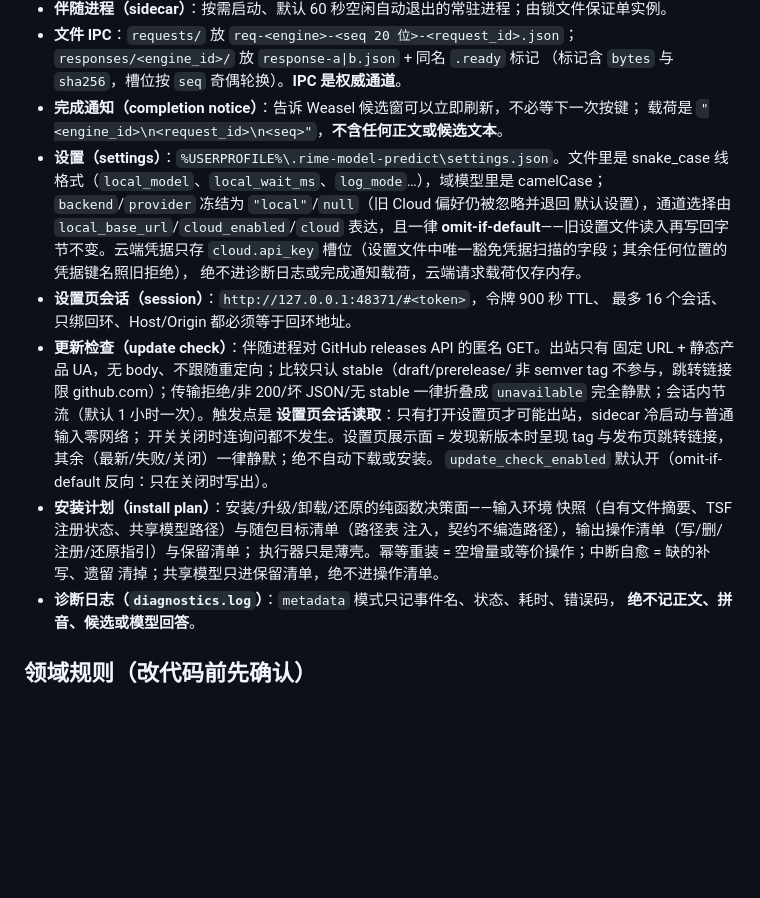
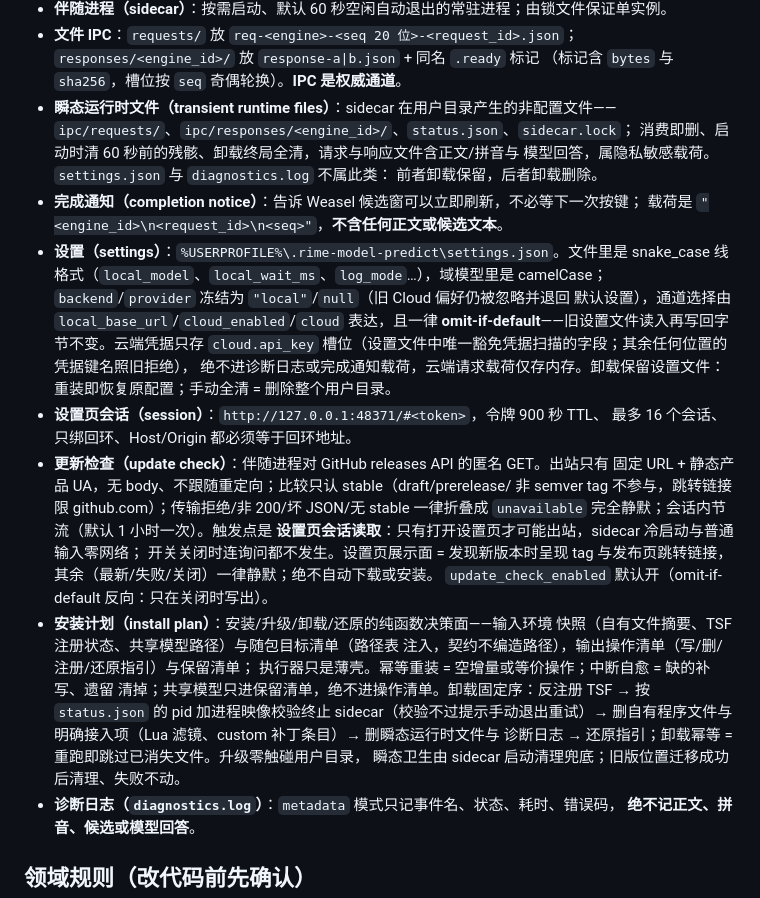
Before and after one commit to CometDash77/RIME-PredictInput, a Markdown page: CONTEXT.md, the part around the change. GitHub-like rendering; blank space fills up the shorter version.

Commit message:
docs: CONTEXT.md 卸载/升级资产策略词条（#15 决议：设置保留零交互、瞬态运行时文件终局全清、升级零触碰用户目录）

```diff
--- a/CONTEXT.md
+++ b/CONTEXT.md
@@ -58,6 +58,11 @@ Windows 上 Weasel/RIME 用户的**按需模型预测插件**：用户输入拼
 - **文件 IPC**：`requests/` 放 `req-<engine>-<seq 20 位>-<request_id>.json`；
   `responses/<engine_id>/` 放 `response-a|b.json` + 同名 `.ready` 标记
   （标记含 `bytes` 与 `sha256`，槽位按 `seq` 奇偶轮换）。**IPC 是权威通道**。
+- **瞬态运行时文件（transient runtime files）**：sidecar 在用户目录产生的非配置文件——
+  `ipc/requests/`、`ipc/responses/<engine_id>/`、`status.json`、`sidecar.lock`；
+  消费即删、启动时清 60 秒前的残骸、卸载终局全清，请求与响应文件含正文/拼音与
+  模型回答，属隐私敏感载荷。`settings.json` 与 `diagnostics.log` 不属此类：
+  前者卸载保留，后者卸载删除。
 - **完成通知（completion notice）**：告诉 Weasel 候选窗可以立即刷新，不必等下一次按键；
   载荷是 `"<engine_id>\n<request_id>\n<seq>"`，**不含任何正文或候选文本**。
 - **设置（settings）**：`%USERPROFILE%\.rime-model-predict\settings.json`。文件里是
@@ -66,7 +71,8 @@ Windows 上 Weasel/RIME 用户的**按需模型预测插件**：用户输入拼
   默认设置），通道选择由 `local_base_url`/`cloud_enabled`/`cloud` 表达，且一律
   **omit-if-default**——旧设置文件读入再写回字节不变。云端凭据只存 `cloud.api_key`
   槽位（设置文件中唯一豁免凭据扫描的字段；其余任何位置的凭据键名照旧拒绝），
-  绝不进诊断日志或完成通知载荷，云端请求载荷仅存内存。
+  绝不进诊断日志或完成通知载荷，云端请求载荷仅存内存。卸载保留设置文件：
+  重装即恢复原配置；手动全清 = 删除整个用户目录。
 - **设置页会话（session）**：`http://127.0.0.1:48371/#<token>`，令牌 900 秒 TTL、
   最多 16 个会话、只绑回环、Host/Origin 都必须等于回环地址。
 - **更新检查（update check）**：伴随进程对 GitHub releases API 的匿名 GET。出站只有
@@ -81,7 +87,11 @@ Windows 上 Weasel/RIME 用户的**按需模型预测插件**：用户输入拼
   快照（自有文件摘要、TSF 注册状态、共享模型路径）与随包目标清单（路径表
   注入，契约不编造路径），输出操作清单（写/删/注册/还原指引）与保留清单；
   执行器只是薄壳。幂等重装 = 空增量或等价操作；中断自愈 = 缺的补写、遗留
-  清掉；共享模型只进保留清单，绝不进操作清单。
+  清掉；共享模型只进保留清单，绝不进操作清单。卸载固定序：反注册 TSF →
+  按 `status.json` 的 pid 加进程映像校验终止 sidecar（校验不过提示手动退出重试）→
+  删自有程序文件与明确接入项（Lua 滤镜、custom 补丁条目）→ 删瞬态运行时文件与
+  诊断日志 → 还原指引；卸载幂等 = 重跑即跳过已消失文件。升级零触碰用户目录，
+  瞬态卫生由 sidecar 启动清理兜底；旧版位置迁移成功后清理、失败不动。
 - **诊断日志（`diagnostics.log`）**：`metadata` 模式只记事件名、状态、耗时、错误码，
   **绝不记正文、拼音、候选或模型回答**。
 
```
